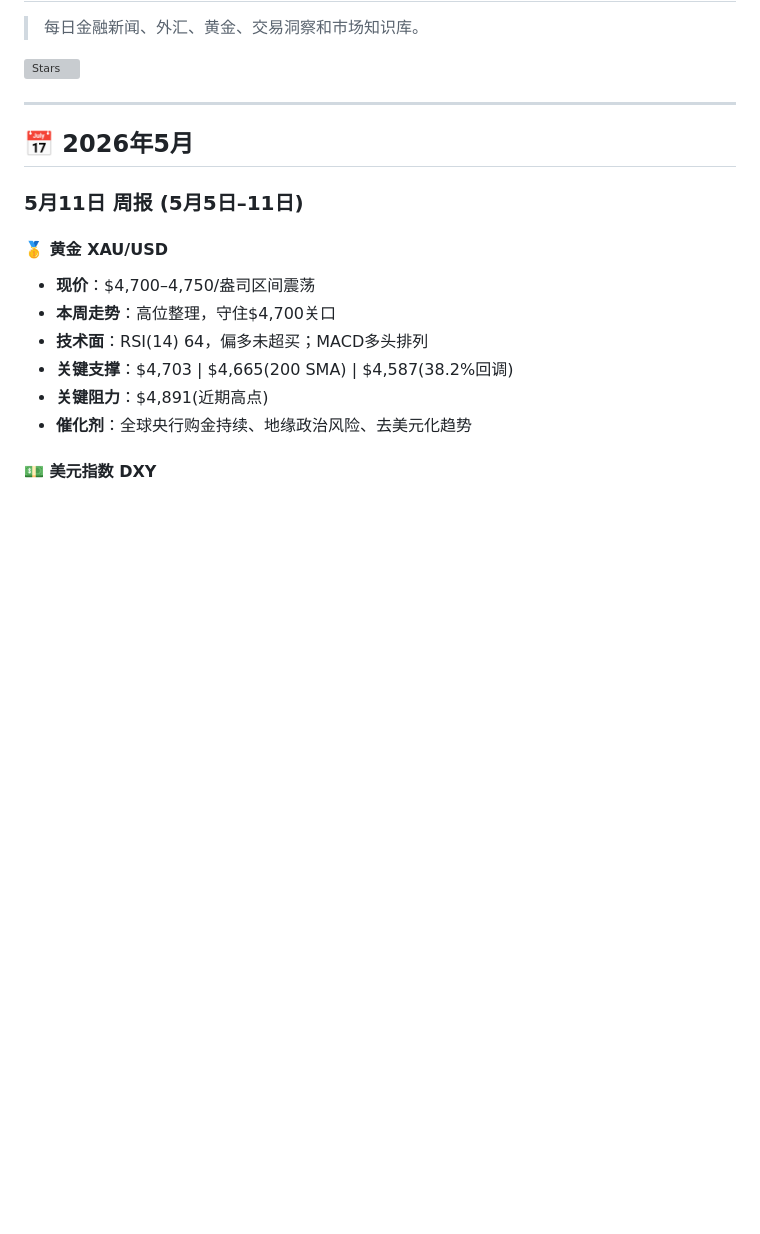
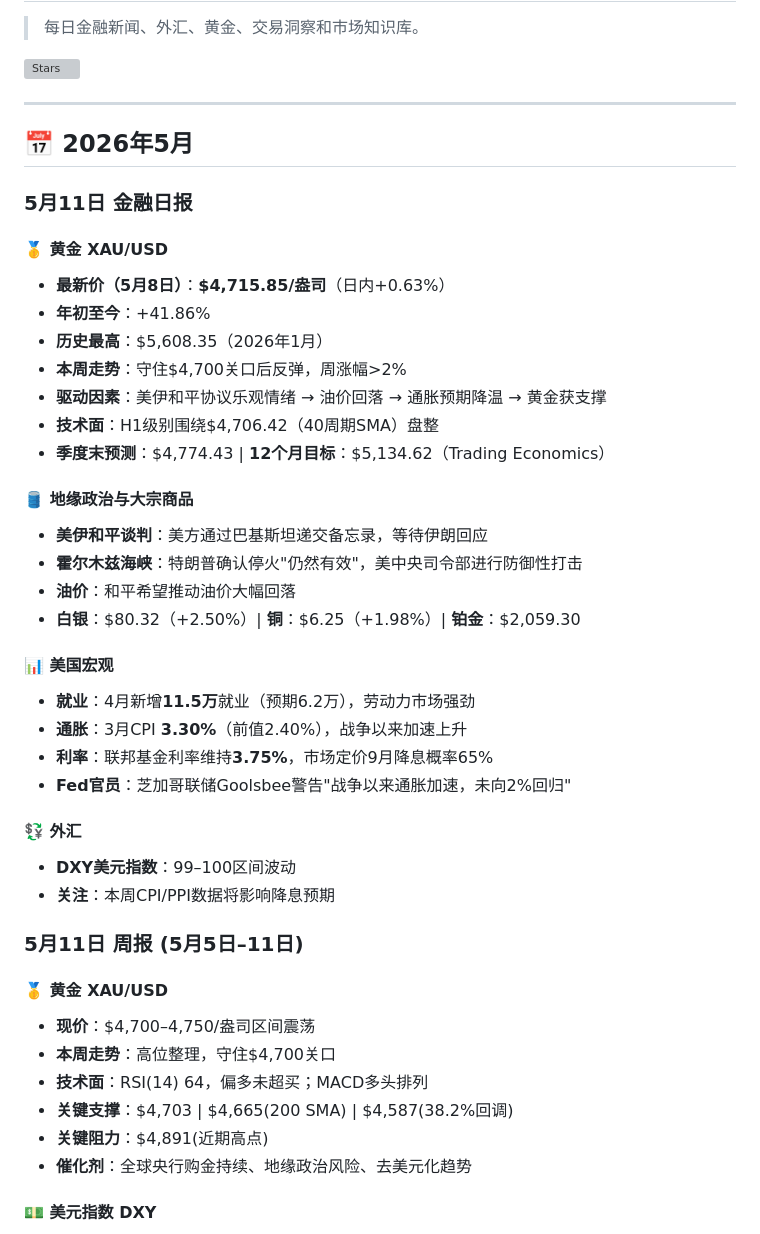
Before and after one commit to cjtdawn-cn/finance-knowledge-base, a Markdown page: README.md, the part around the change. Drawn GitHub-style; blank space fills up the shorter version; grey boxes are pictures that could not be loaded.

Commit message:
daily: 5月11日 金融日报 — 黄金715、美伊和谈、美国就业超预期、通胀3.30%

```diff
--- a/README.md
+++ b/README.md
@@ -7,6 +7,33 @@
 ---
 
 ## 📅 2026年5月
+
+### 5月11日 金融日报
+
+#### 🥇 黄金 XAU/USD
+- **最新价（5月8日）**：**$4,715.85/盎司**（日内+0.63%）
+- **年初至今**：+41.86%
+- **历史最高**：$5,608.35（2026年1月）
+- **本周走势**：守住$4,700关口后反弹，周涨幅>2%
+- **驱动因素**：美伊和平协议乐观情绪 → 油价回落 → 通胀预期降温 → 黄金获支撑
+- **技术面**：H1级别围绕$4,706.42（40周期SMA）盘整
+- **季度末预测**：$4,774.43 | **12个月目标**：$5,134.62（Trading Economics）
+
+#### 🛢️ 地缘政治与大宗商品
+- **美伊和平谈判**：美方通过巴基斯坦递交备忘录，等待伊朗回应
+- **霍尔木兹海峡**：特朗普确认停火"仍然有效"，美中央司令部进行防御性打击
+- **油价**：和平希望推动油价大幅回落
+- **白银**：$80.32（+2.50%）| **铜**：$6.25（+1.98%）| **铂金**：$2,059.30
+
+#### 📊 美国宏观
+- **就业**：4月新增**11.5万**就业（预期6.2万），劳动力市场强劲
+- **通胀**：3月CPI **3.30%**（前值2.40%），战争以来加速上升
+- **利率**：联邦基金利率维持**3.75%**，市场定价9月降息概率65%
+- **Fed官员**：芝加哥联储Goolsbee警告"战争以来通胀加速，未向2%回归"
+
+#### 💱 外汇
+- **DXY美元指数**：99–100区间波动
+- **关注**：本周CPI/PPI数据将影响降息预期
 
 ### 5月11日 周报 (5月5日–11日)
 
```
